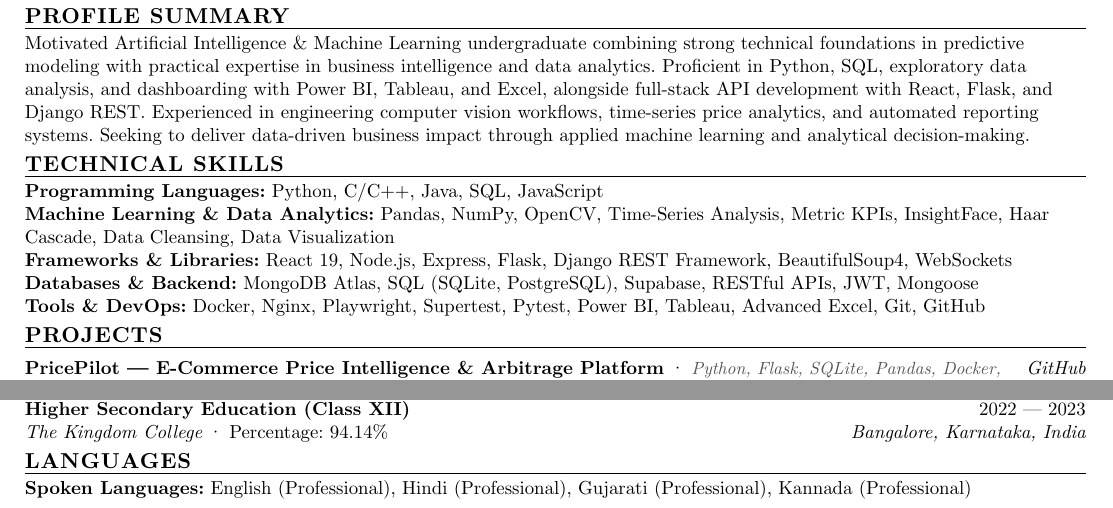
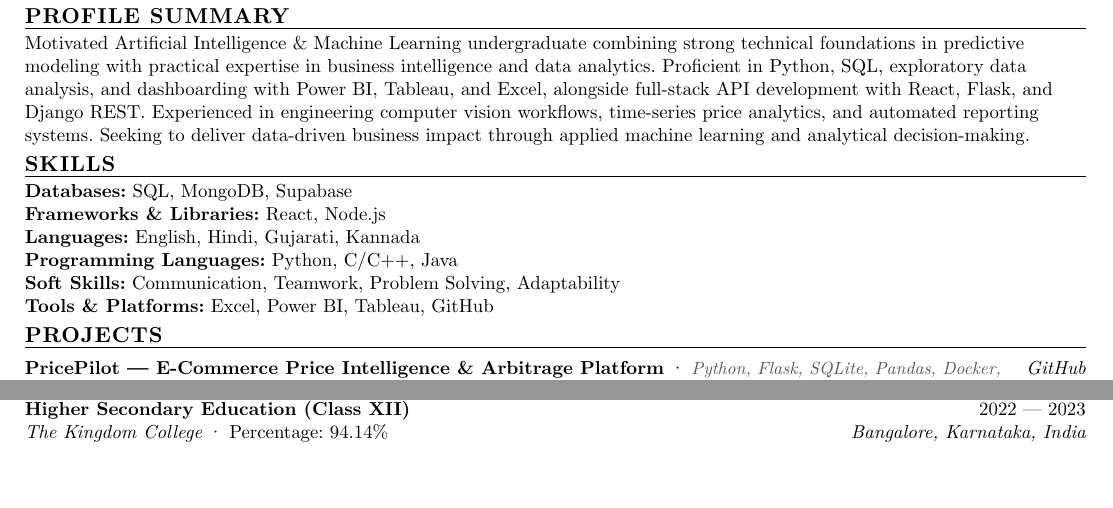
Before and after one commit to Jai-S-Ramani/Resume, a Typst document (resume.typ, which reads sections/misc/languages.typ, sections/skills/ai-ml.typ, sections/skills/database.typ): two parts of the page, joined at a grey line, cut so that both start at the same text, the shorter picture padded with empty space. Compiled offline with Typst 0.15.

Commit message:
Update SKILLS section layout to match requested format

```diff
--- a/resume.typ
+++ b/resume.typ
@@ -63,11 +63,12 @@
 == PROFILE SUMMARY
 #include "sections/summary.typ"
 
-== TECHNICAL SKILLS
+== SKILLS
+#include "sections/skills/database.typ"
+#include "sections/skills/frameworks.typ"
 #include "sections/skills/languages.typ"
-#include "sections/skills/ai-ml.typ"
-#include "sections/skills/frameworks.typ"
-#include "sections/skills/database.typ"
+#include "sections/skills/programming.typ"
+#include "sections/skills/soft-skills.typ"
 #include "sections/skills/tools.typ"
 
 == PROJECTS
@@ -79,6 +80,3 @@
 #include "sections/education/btech.typ"
 #v(2pt)
 #include "sections/education/higher-school.typ"
-
-== LANGUAGES
-#include "sections/misc/languages.typ"
--- a/sections/misc/languages.typ
+++ /dev/null
@@ -1 +0,0 @@
-*Spoken Languages:* English (Professional), Hindi (Professional), Gujarati (Professional), Kannada (Professional)
--- a/sections/skills/ai-ml.typ
+++ /dev/null
@@ -1 +0,0 @@
-*Machine Learning & Data Analytics:* Pandas, NumPy, OpenCV, Time-Series Analysis, Metric KPIs, InsightFace, Haar Cascade, Data Cleansing, Data Visualization \
--- a/sections/skills/database.typ
+++ b/sections/skills/database.typ
@@ -1 +1 @@
-*Databases & Backend:* MongoDB Atlas, SQL (SQLite, PostgreSQL), Supabase, RESTful APIs, JWT, Mongoose \
+*Databases:* SQL, MongoDB, Supabase \
--- a/sections/skills/frameworks.typ
+++ b/sections/skills/frameworks.typ
@@ -1 +1 @@
-*Frameworks & Libraries:* React 19, Node.js, Express, Flask, Django REST Framework, BeautifulSoup4, WebSockets \
+*Frameworks & Libraries:* React, Node.js \
--- a/sections/skills/languages.typ
+++ b/sections/skills/languages.typ
@@ -1 +1 @@
-*Programming Languages:* Python, C/C++, Java, SQL, JavaScript \
+*Languages:* English, Hindi, Gujarati, Kannada \
--- /dev/null
+++ b/sections/skills/programming.typ
@@ -0,0 +1 @@
+*Programming Languages:* Python, C/C++, Java \
--- /dev/null
+++ b/sections/skills/soft-skills.typ
@@ -0,0 +1 @@
+*Soft Skills:* Communication, Teamwork, Problem Solving, Adaptability \
--- a/sections/skills/tools.typ
+++ b/sections/skills/tools.typ
@@ -1 +1 @@
-*Tools & DevOps:* Docker, Nginx, Playwright, Supertest, Pytest, Power BI, Tableau, Advanced Excel, Git, GitHub
+*Tools & Platforms:* Excel, Power BI, Tableau, GitHub
```
Also changed, not shown: Jai_S_Ramani_Resume.pdf, preview.png (added), resume-preview.png, 1 other file.
